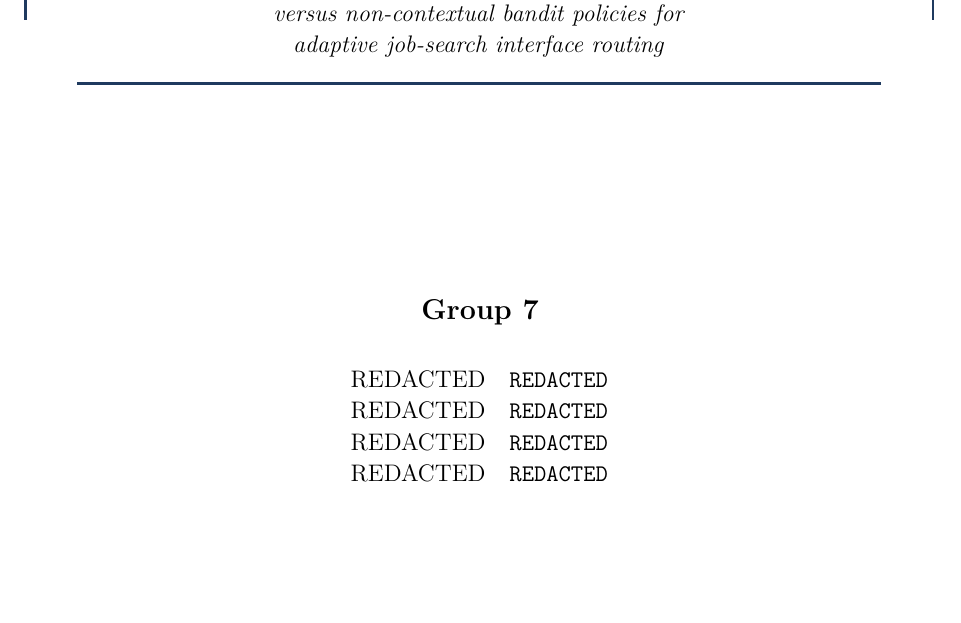
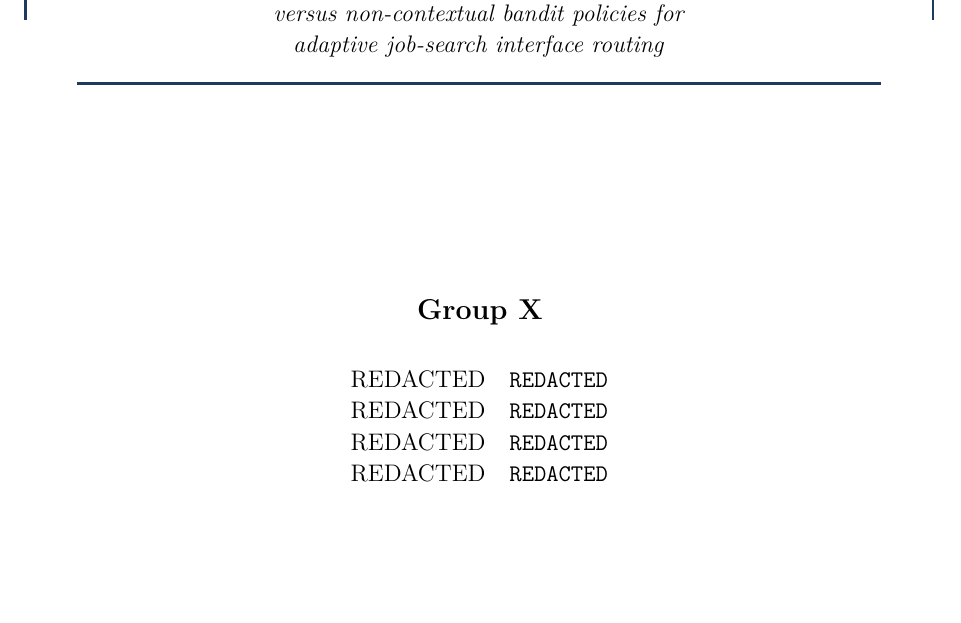
Before and after one commit to codegrox/job-ui-contextual-bandits, a LaTeX document (report/main.tex): part of page 1 of 7, cut so that both start at the same text. Compiled offline with pdfLaTeX.

Commit message:
Update group name

```diff
--- a/report/main.tex
+++ b/report/main.tex
@@ -74,7 +74,7 @@
 
 \vfill
 
-{\Large\bfseries Group 7 \par}
+{\Large\bfseries Group X \par}
 \vspace{0.6cm}
 
 {\large
```
